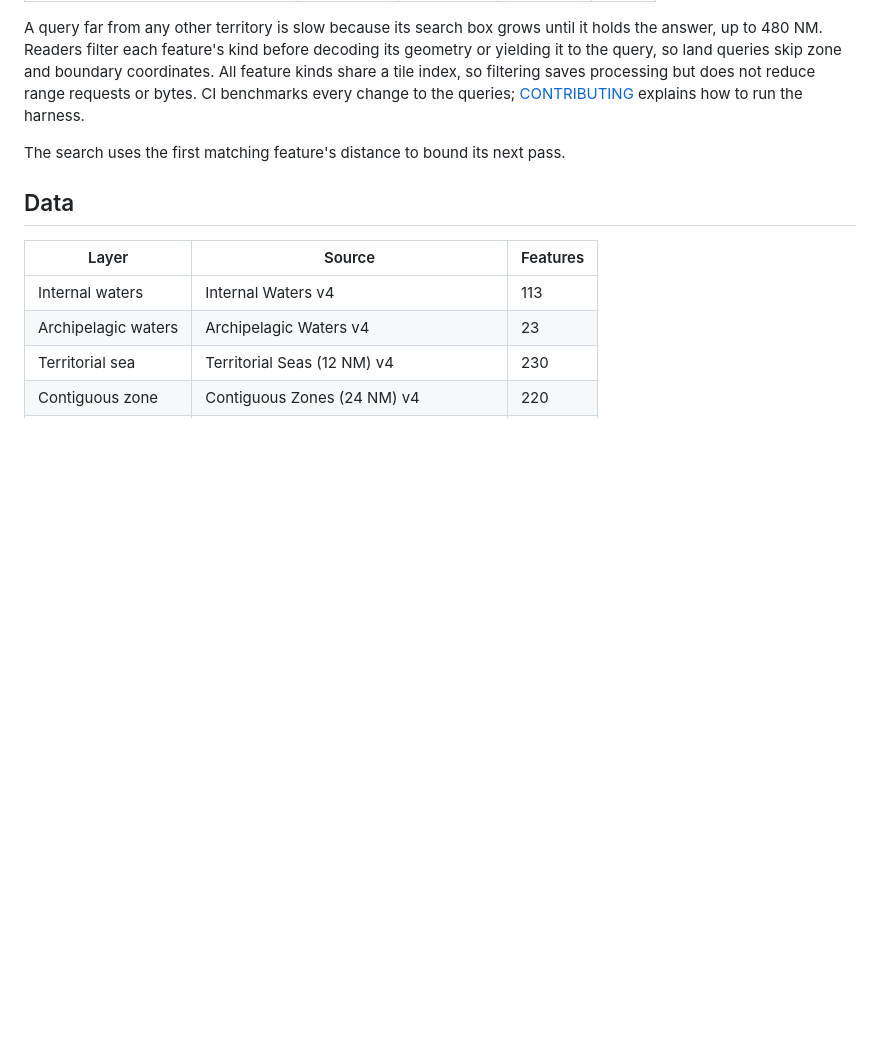
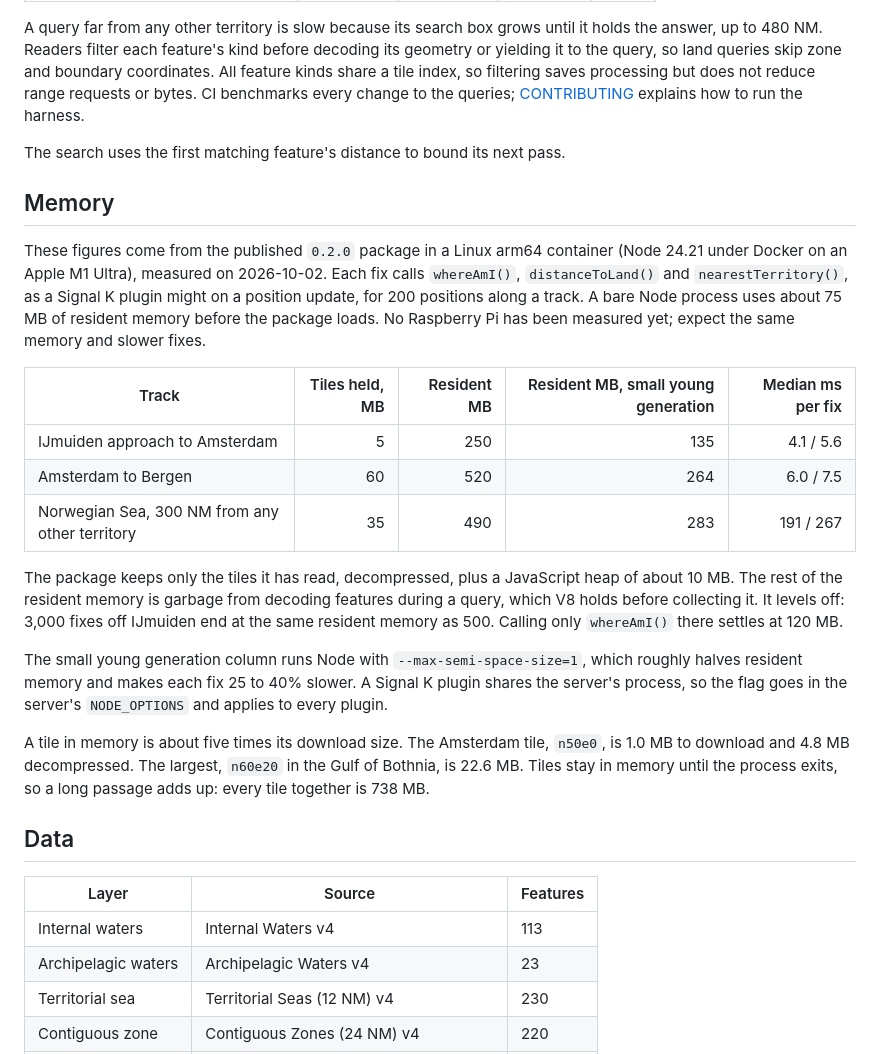
Before and after one commit to openwatersio/maritime-zones, a Markdown page: README.md, the part around the change. GitHub-like rendering; blank space fills up the shorter version.

Commit message:
Show how much memory the queries use
Signal K servers often run on a Raspberry Pi, where memory is the first question. Measured on Linux arm64 with the published package: retained data is the decompressed tiles plus a small heap, and the rest is V8 garbage headroom that a smaller young generation trims.

Co-Authored-By: Claude Opus 5.5 <noreply@anthropic.com>

```diff
--- a/README.md
+++ b/README.md
@@ -108,6 +108,22 @@ A query far from any other territory is slow because its search box grows until
 
 The search uses the first matching feature's distance to bound its next pass.
 
+## Memory
+
+These figures come from the published `0.2.0` package in a Linux arm64 container (Node 24.21 under Docker on an Apple M1 Ultra), measured on 2026-10-02. Each fix calls `whereAmI()`, `distanceToLand()` and `nearestTerritory()`, as a Signal K plugin might on a position update, for 200 positions along a track. A bare Node process uses about 75 MB of resident memory before the package loads. No Raspberry Pi has been measured yet; expect the same memory and slower fixes.
+
+| Track                                          | Tiles held, MB | Resident MB | Resident MB, small young generation | Median ms per fix |
+| ---------------------------------------------- | -------------: | ----------: | ----------------------------------: | ----------------: |
+| IJmuiden approach to Amsterdam                 |              5 |         250 |                                 135 |         4.1 / 5.6 |
+| Amsterdam to Bergen                            |             60 |         520 |                                 264 |         6.0 / 7.5 |
+| Norwegian Sea, 300 NM from any other territory |             35 |         490 |                                 283 |         191 / 267 |
+
+The package keeps only the tiles it has read, decompressed, plus a JavaScript heap of about 10 MB. The rest of the resident memory is garbage from decoding features during a query, which V8 holds before collecting it. It levels off: 3,000 fixes off IJmuiden end at the same resident memory as 500. Calling only `whereAmI()` there settles at 120 MB.
+
+The small young generation column runs Node with `--max-semi-space-size=1`, which roughly halves resident memory and makes each fix 25 to 40% slower. A Signal K plugin shares the server's process, so the flag goes in the server's `NODE_OPTIONS` and applies to every plugin.
+
+A tile in memory is about five times its download size. The Amsterdam tile, `n50e0`, is 1.0 MB to download and 4.8 MB decompressed. The largest, `n60e20` in the Gulf of Bothnia, is 22.6 MB. Tiles stay in memory until the process exits, so a long passage adds up: every tile together is 738 MB.
+
 ## Data
 
 | Layer               | Source                                | Features |
```
